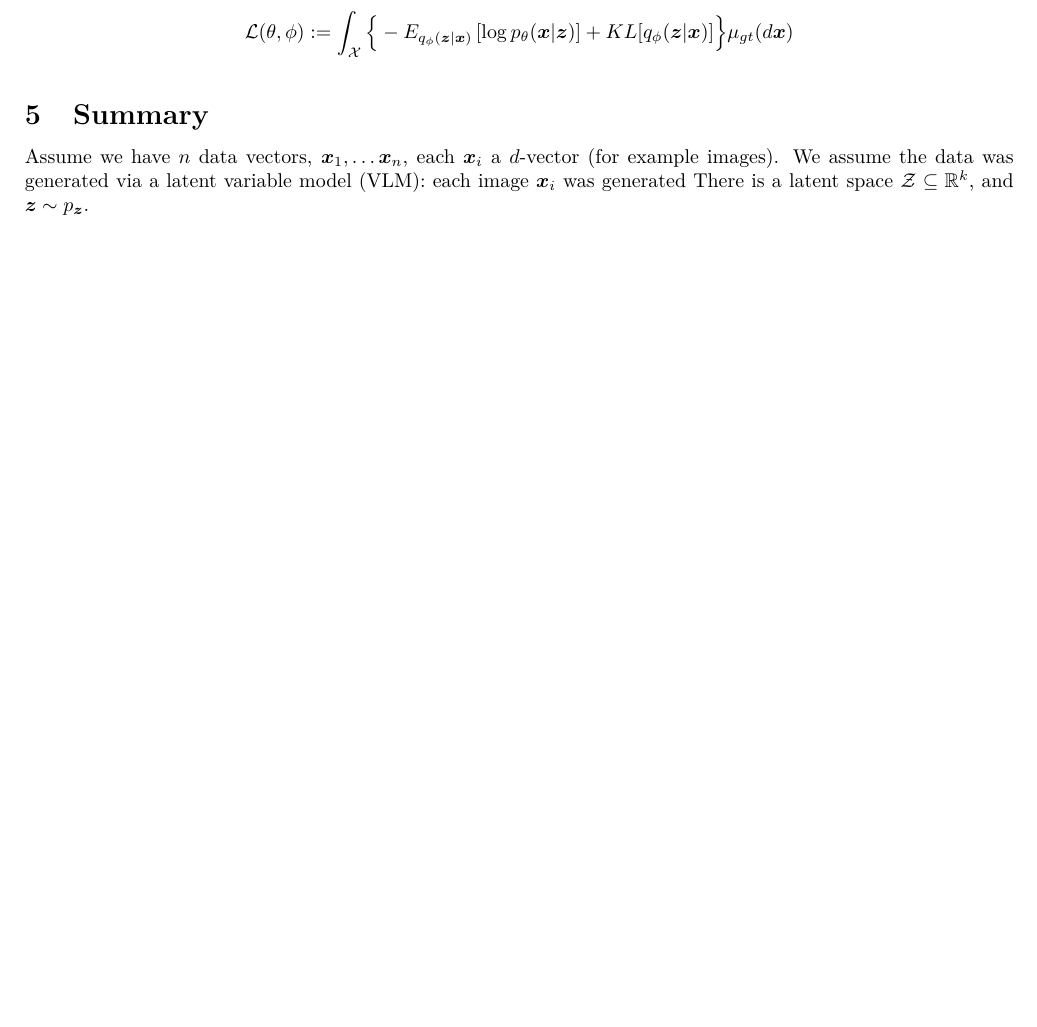
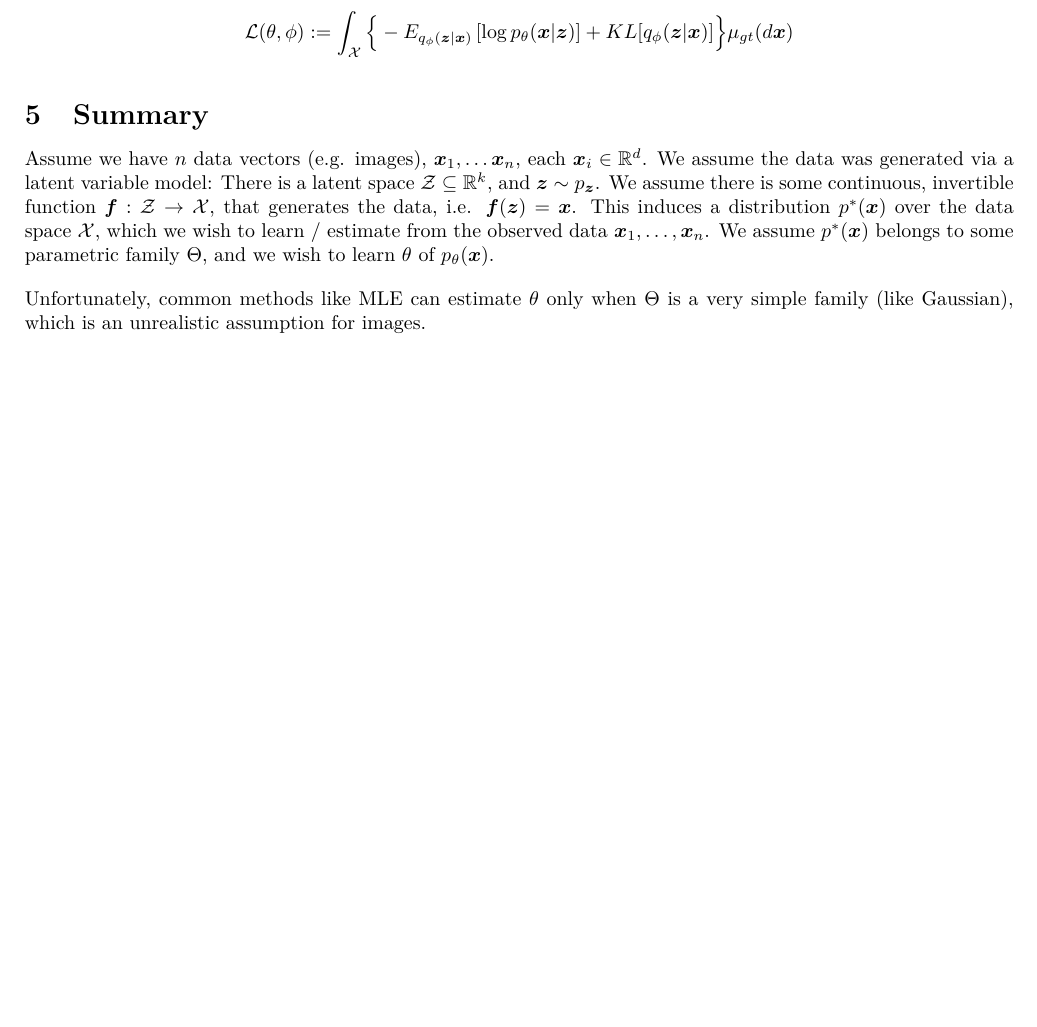
Before and after one commit to ehud-gordon/ehud-gordon.github.io, a LaTeX document (pdfs/vae.tex): part of page 12 of 12, cut so that both start at the same text, the shorter picture padded with empty space. The pictures show the PDF file pdfs/vae.pdf that the author committed with the source.

Commit message:
'Commit on 2024-12-30 17:51:35'

```diff
--- a/pdfs/vae.tex
+++ b/pdfs/vae.tex
@@ -484,7 +484,14 @@ The canonical VAE can be written as:
 \]
 
 \section{Summary}
-Assume we have $n$ data vectors,  $\bm{x}_1, \ldots  \bm{x}_n$, each $\bm{x}_i$ a $d$-vector (for example images). We assume the data was generated via a latent variable model (VLM): each image $\bm{x}_i$ was generated  There is a latent space $\mathcal{Z} \subseteq \mathbb{R}^{k}$, and $\bm{z} \sim p_{\bm{z}}$.
+Assume we have $n$ data vectors (e.g. images),  $\bm{x}_1, \ldots  \bm{x}_n$, each $\bm{x}_i \in \mathbb{R}^{d}$.
+We assume the data was generated via a latent variable model: There is a latent space $\mathcal{Z} \subseteq \mathbb{R}^{k}$, and $\bm{z} \sim p_{\bm{z}}$.
+We assume there is some continuous, invertible function $\bm{f} : \mathcal{Z} \to \mathcal{X}$, that generates the data, i.e.  $\bm{f}(\bm{z}) = \bm{x}$.
+This induces a distribution $p ^{\ast}(\bm{x})$ over the data space $\mathcal{X}$, which we wish to learn / estimate from the observed data $\bm{x}_1, \ldots, \bm{x}_n$.
+We assume $p ^{\ast}(\bm{x})$ belongs to some parametric family $\Theta$, and we wish to learn $\theta$ of $p_{\theta}(\bm{x})$.
+
+Unfortunately, common methods like MLE can estimate $\theta$ only when $\Theta$ is a very simple family (like Gaussian), which is an unrealistic assumption for images.
+
 
 
 \end{document}
```
Also changed, not shown: pdfs/vae.pdf.
